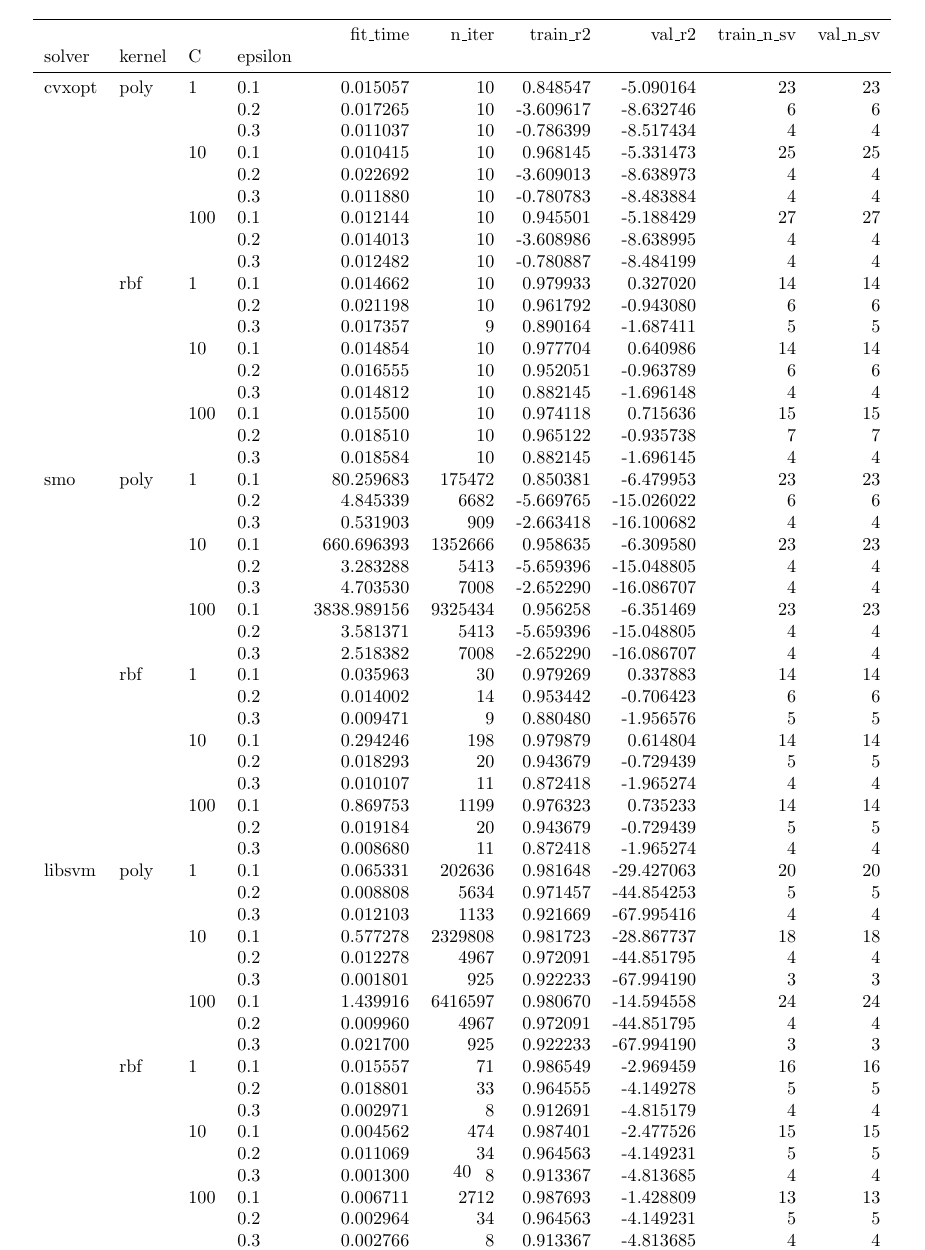
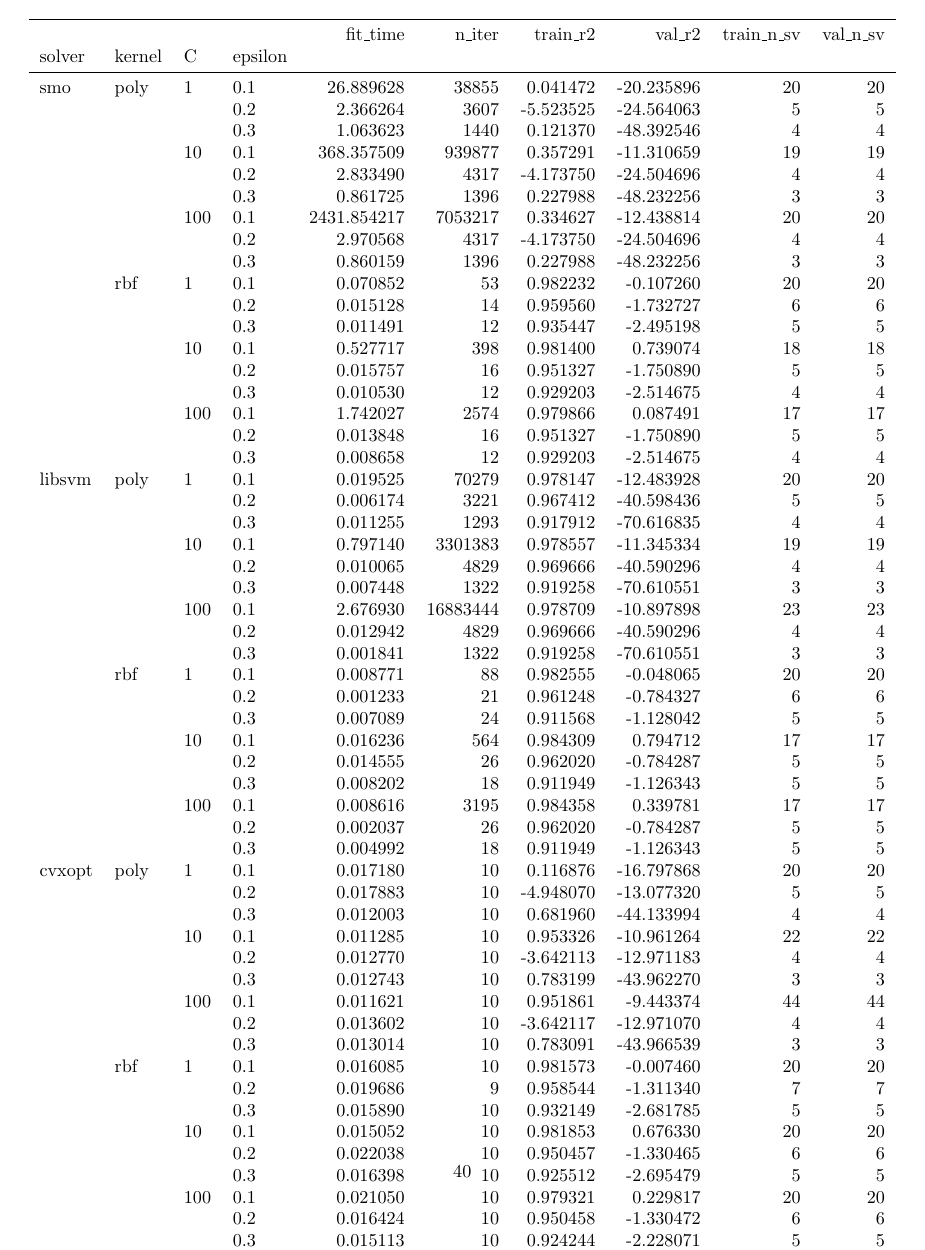
Before and after one commit to dmeoli/optiml, a LaTeX document (notebooks/ml/tex/CM_report.tex, which reads notebooks/ml/tex/experiments/nonlinear_dual_svr.tex): part of page 41 of 45, cut so that both start at the same text. Compiled offline with pdfLaTeX.

Commit message:
fixed experiments and updated tex(s)

```diff
--- a/notebooks/ml/tex/experiments/nonlinear_dual_svr.tex
+++ b/notebooks/ml/tex/experiments/nonlinear_dual_svr.tex
@@ -4,63 +4,63 @@
 \label{nonlinear_dual_svr_cv_results}
 \begin{tabular}{llllrrrrrr}
 \toprule
-       &     &     &     &     fit\_time &   n\_iter &  train\_r2 &     val\_r2 &  train\_n\_sv &  val\_n\_sv \\
-solver & kernel & C & epsilon &              &          &           &            &             &           \\
+       &     &     &     &     fit\_time &    n\_iter &  train\_r2 &     val\_r2 &  train\_n\_sv &  val\_n\_sv \\
+solver & kernel & C & epsilon &              &           &           &            &             &           \\
 \midrule
-cvxopt & poly & 1   & 0.1 &     0.015057 &       10 &  0.848547 &  -5.090164 &          23 &        23 \\
-       &     &     & 0.2 &     0.017265 &       10 & -3.609617 &  -8.632746 &           6 &         6 \\
-       &     &     & 0.3 &     0.011037 &       10 & -0.786399 &  -8.517434 &           4 &         4 \\
-       &     & 10  & 0.1 &     0.010415 &       10 &  0.968145 &  -5.331473 &          25 &        25 \\
-       &     &     & 0.2 &     0.022692 &       10 & -3.609013 &  -8.638973 &           4 &         4 \\
-       &     &     & 0.3 &     0.011880 &       10 & -0.780783 &  -8.483884 &           4 &         4 \\
-       &     & 100 & 0.1 &     0.012144 &       10 &  0.945501 &  -5.188429 &          27 &        27 \\
-       &     &     & 0.2 &     0.014013 &       10 & -3.608986 &  -8.638995 &           4 &         4 \\
-       &     &     & 0.3 &     0.012482 &       10 & -0.780887 &  -8.484199 &           4 &         4 \\
-       & rbf & 1   & 0.1 &     0.014662 &       10 &  0.979933 &   0.327020 &          14 &        14 \\
-       &     &     & 0.2 &     0.021198 &       10 &  0.961792 &  -0.943080 &           6 &         6 \\
-       &     &     & 0.3 &     0.017357 &        9 &  0.890164 &  -1.687411 &           5 &         5 \\
-       &     & 10  & 0.1 &     0.014854 &       10 &  0.977704 &   0.640986 &          14 &        14 \\
-       &     &     & 0.2 &     0.016555 &       10 &  0.952051 &  -0.963789 &           6 &         6 \\
-       &     &     & 0.3 &     0.014812 &       10 &  0.882145 &  -1.696148 &           4 &         4 \\
-       &     & 100 & 0.1 &     0.015500 &       10 &  0.974118 &   0.715636 &          15 &        15 \\
-       &     &     & 0.2 &     0.018510 &       10 &  0.965122 &  -0.935738 &           7 &         7 \\
-       &     &     & 0.3 &     0.018584 &       10 &  0.882145 &  -1.696145 &           4 &         4 \\
-smo & poly & 1   & 0.1 &    80.259683 &   175472 &  0.850381 &  -6.479953 &          23 &        23 \\
-       &     &     & 0.2 &     4.845339 &     6682 & -5.669765 & -15.026022 &           6 &         6 \\
-       &     &     & 0.3 &     0.531903 &      909 & -2.663418 & -16.100682 &           4 &         4 \\
-       &     & 10  & 0.1 &   660.696393 &  1352666 &  0.958635 &  -6.309580 &          23 &        23 \\
-       &     &     & 0.2 &     3.283288 &     5413 & -5.659396 & -15.048805 &           4 &         4 \\
-       &     &     & 0.3 &     4.703530 &     7008 & -2.652290 & -16.086707 &           4 &         4 \\
-       &     & 100 & 0.1 &  3838.989156 &  9325434 &  0.956258 &  -6.351469 &          23 &        23 \\
-       &     &     & 0.2 &     3.581371 &     5413 & -5.659396 & -15.048805 &           4 &         4 \\
-       &     &     & 0.3 &     2.518382 &     7008 & -2.652290 & -16.086707 &           4 &         4 \\
-       & rbf & 1   & 0.1 &     0.035963 &       30 &  0.979269 &   0.337883 &          14 &        14 \\
-       &     &     & 0.2 &     0.014002 &       14 &  0.953442 &  -0.706423 &           6 &         6 \\
-       &     &     & 0.3 &     0.009471 &        9 &  0.880480 &  -1.956576 &           5 &         5 \\
-       &     & 10  & 0.1 &     0.294246 &      198 &  0.979879 &   0.614804 &          14 &        14 \\
-       &     &     & 0.2 &     0.018293 &       20 &  0.943679 &  -0.729439 &           5 &         5 \\
-       &     &     & 0.3 &     0.010107 &       11 &  0.872418 &  -1.965274 &           4 &         4 \\
-       &     & 100 & 0.1 &     0.869753 &     1199 &  0.976323 &   0.735233 &          14 &        14 \\
-       &     &     & 0.2 &     0.019184 &       20 &  0.943679 &  -0.729439 &           5 &         5 \\
-       &     &     & 0.3 &     0.008680 &       11 &  0.872418 &  -1.965274 &           4 &         4 \\
-libsvm & poly & 1   & 0.1 &     0.065331 &   202636 &  0.981648 & -29.427063 &          20 &        20 \\
-       &     &     & 0.2 &     0.008808 &     5634 &  0.971457 & -44.854253 &           5 &         5 \\
-       &     &     & 0.3 &     0.012103 &     1133 &  0.921669 & -67.995416 &           4 &         4 \\
-       &     & 10  & 0.1 &     0.577278 &  2329808 &  0.981723 & -28.867737 &          18 &        18 \\
-       &     &     & 0.2 &     0.012278 &     4967 &  0.972091 & -44.851795 &           4 &         4 \\
-       &     &     & 0.3 &     0.001801 &      925 &  0.922233 & -67.994190 &           3 &         3 \\
-       &     & 100 & 0.1 &     1.439916 &  6416597 &  0.980670 & -14.594558 &          24 &        24 \\
-       &     &     & 0.2 &     0.009960 &     4967 &  0.972091 & -44.851795 &           4 &         4 \\
-       &     &     & 0.3 &     0.021700 &      925 &  0.922233 & -67.994190 &           3 &         3 \\
-       & rbf & 1   & 0.1 &     0.015557 &       71 &  0.986549 &  -2.969459 &          16 &        16 \\
-       &     &     & 0.2 &     0.018801 &       33 &  0.964555 &  -4.149278 &           5 &         5 \\
-       &     &     & 0.3 &     0.002971 &        8 &  0.912691 &  -4.815179 &           4 &         4 \\
-       &     & 10  & 0.1 &     0.004562 &      474 &  0.987401 &  -2.477526 &          15 &        15 \\
-       &     &     & 0.2 &     0.011069 &       34 &  0.964563 &  -4.149231 &           5 &         5 \\
-       &     &     & 0.3 &     0.001300 &        8 &  0.913367 &  -4.813685 &           4 &         4 \\
-       &     & 100 & 0.1 &     0.006711 &     2712 &  0.987693 &  -1.428809 &          13 &        13 \\
-       &     &     & 0.2 &     0.002964 &       34 &  0.964563 &  -4.149231 &           5 &         5 \\
-       &     &     & 0.3 &     0.002766 &        8 &  0.913367 &  -4.813685 &           4 &         4 \\
+smo & poly & 1   & 0.1 &    26.889628 &     38855 &  0.041472 & -20.235896 &          20 &        20 \\
+       &     &     & 0.2 &     2.366264 &      3607 & -5.523525 & -24.564063 &           5 &         5 \\
+       &     &     & 0.3 &     1.063623 &      1440 &  0.121370 & -48.392546 &           4 &         4 \\
+       &     & 10  & 0.1 &   368.357509 &    939877 &  0.357291 & -11.310659 &          19 &        19 \\
+       &     &     & 0.2 &     2.833490 &      4317 & -4.173750 & -24.504696 &           4 &         4 \\
+       &     &     & 0.3 &     0.861725 &      1396 &  0.227988 & -48.232256 &           3 &         3 \\
+       &     & 100 & 0.1 &  2431.854217 &   7053217 &  0.334627 & -12.438814 &          20 &        20 \\
+       &     &     & 0.2 &     2.970568 &      4317 & -4.173750 & -24.504696 &           4 &         4 \\
+       &     &     & 0.3 &     0.860159 &      1396 &  0.227988 & -48.232256 &           3 &         3 \\
+       & rbf & 1   & 0.1 &     0.070852 &        53 &  0.982232 &  -0.107260 &          20 &        20 \\
+       &     &     & 0.2 &     0.015128 &        14 &  0.959560 &  -1.732727 &           6 &         6 \\
+       &     &     & 0.3 &     0.011491 &        12 &  0.935447 &  -2.495198 &           5 &         5 \\
+       &     & 10  & 0.1 &     0.527717 &       398 &  0.981400 &   0.739074 &          18 &        18 \\
+       &     &     & 0.2 &     0.015757 &        16 &  0.951327 &  -1.750890 &           5 &         5 \\
+       &     &     & 0.3 &     0.010530 &        12 &  0.929203 &  -2.514675 &           4 &         4 \\
+       &     & 100 & 0.1 &     1.742027 &      2574 &  0.979866 &   0.087491 &          17 &        17 \\
+       &     &     & 0.2 &     0.013848 &        16 &  0.951327 &  -1.750890 &           5 &         5 \\
+       &     &     & 0.3 &     0.008658 &        12 &  0.929203 &  -2.514675 &           4 &         4 \\
+libsvm & poly & 1   & 0.1 &     0.019525 &     70279 &  0.978147 & -12.483928 &          20 &        20 \\
+       &     &     & 0.2 &     0.006174 &      3221 &  0.967412 & -40.598436 &           5 &         5 \\
+       &     &     & 0.3 &     0.011255 &      1293 &  0.917912 & -70.616835 &           4 &         4 \\
+       &     & 10  & 0.1 &     0.797140 &   3301383 &  0.978557 & -11.345334 &          19 &        19 \\
+       &     &     & 0.2 &     0.010065 &      4829 &  0.969666 & -40.590296 &           4 &         4 \\
+       &     &     & 0.3 &     0.007448 &      1322 &  0.919258 & -70.610551 &           3 &         3 \\
+       &     & 100 & 0.1 &     2.676930 &  16883444 &  0.978709 & -10.897898 &          23 &        23 \\
+       &     &     & 0.2 &     0.012942 &      4829 &  0.969666 & -40.590296 &           4 &         4 \\
+       &     &     & 0.3 &     0.001841 &      1322 &  0.919258 & -70.610551 &           3 &         3 \\
+       & rbf & 1   & 0.1 &     0.008771 &        88 &  0.982555 &  -0.048065 &          20 &        20 \\
+       &     &     & 0.2 &     0.001233 &        21 &  0.961248 &  -0.784327 &           6 &         6 \\
+       &     &     & 0.3 &     0.007089 &        24 &  0.911568 &  -1.128042 &           5 &         5 \\
+       &     & 10  & 0.1 &     0.016236 &       564 &  0.984309 &   0.794712 &          17 &        17 \\
+       &     &     & 0.2 &     0.014555 &        26 &  0.962020 &  -0.784287 &           5 &         5 \\
+       &     &     & 0.3 &     0.008202 &        18 &  0.911949 &  -1.126343 &           5 &         5 \\
+       &     & 100 & 0.1 &     0.008616 &      3195 &  0.984358 &   0.339781 &          17 &        17 \\
+       &     &     & 0.2 &     0.002037 &        26 &  0.962020 &  -0.784287 &           5 &         5 \\
+       &     &     & 0.3 &     0.004992 &        18 &  0.911949 &  -1.126343 &           5 &         5 \\
+cvxopt & poly & 1   & 0.1 &     0.017180 &        10 &  0.116876 & -16.797868 &          20 &        20 \\
+       &     &     & 0.2 &     0.017883 &        10 & -4.948070 & -13.077320 &           5 &         5 \\
+       &     &     & 0.3 &     0.012003 &        10 &  0.681960 & -44.133994 &           4 &         4 \\
+       &     & 10  & 0.1 &     0.011285 &        10 &  0.953326 & -10.961264 &          22 &        22 \\
+       &     &     & 0.2 &     0.012770 &        10 & -3.642113 & -12.971183 &           4 &         4 \\
+       &     &     & 0.3 &     0.012743 &        10 &  0.783199 & -43.962270 &           3 &         3 \\
+       &     & 100 & 0.1 &     0.011621 &        10 &  0.951861 &  -9.443374 &          44 &        44 \\
+       &     &     & 0.2 &     0.013602 &        10 & -3.642117 & -12.971070 &           4 &         4 \\
+       &     &     & 0.3 &     0.013014 &        10 &  0.783091 & -43.966539 &           3 &         3 \\
+       & rbf & 1   & 0.1 &     0.016085 &        10 &  0.981573 &  -0.007460 &          20 &        20 \\
+       &     &     & 0.2 &     0.019686 &         9 &  0.958544 &  -1.311340 &           7 &         7 \\
+       &     &     & 0.3 &     0.015890 &        10 &  0.932149 &  -2.681785 &           5 &         5 \\
+       &     & 10  & 0.1 &     0.015052 &        10 &  0.981853 &   0.676330 &          20 &        20 \\
+       &     &     & 0.2 &     0.022038 &        10 &  0.950457 &  -1.330465 &           6 &         6 \\
+       &     &     & 0.3 &     0.016398 &        10 &  0.925512 &  -2.695479 &           5 &         5 \\
+       &     & 100 & 0.1 &     0.021050 &        10 &  0.979321 &   0.229817 &          20 &        20 \\
+       &     &     & 0.2 &     0.016424 &        10 &  0.950458 &  -1.330472 &           6 &         6 \\
+       &     &     & 0.3 &     0.015113 &        10 &  0.924244 &  -2.228071 &           5 &         5 \\
 \bottomrule
 \end{tabular}
 \end{table}
```
Also changed, not shown: notebooks/ml/tex/experiments/linear_dual_svr.tex (+20 -20 lines), notebooks/ml/tex/CM_report.pdf, notebooks/ml/tex/img/gaussian_dual_svr_hyperplane.png, notebooks/ml/tex/img/poly_dual_svr_hyperplane.png, 1 other file.
